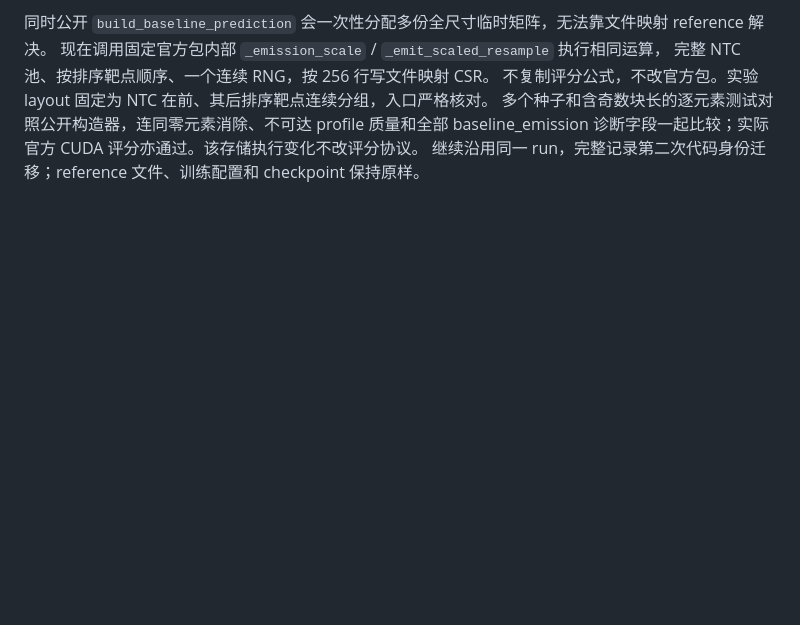
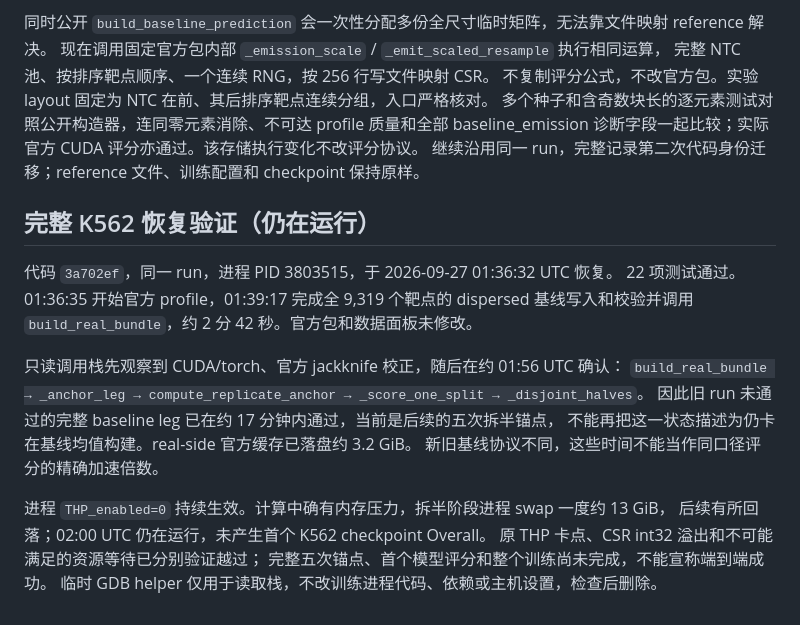
Before and after one commit to yjcyxky/virtual-cell-challenge, a Markdown page: docs/exp006-k562-evaluation-stall.md, the part around the change. GitHub-like rendering; blank space fills up the shorter version.

Commit message:
docs(exp006): record full K562 baseline recovery evidence

```diff
--- a/docs/exp006-k562-evaluation-stall.md
+++ b/docs/exp006-k562-evaluation-stall.md
@@ -143,3 +143,21 @@ RMSE 0.13802862115792083。完整 reference 写入时，累计 nnz 超过 int32
 多个种子和含奇数块长的逐元素测试对照公开构造器，连同零元素消除、不可达 profile 质量和全部
 baseline_emission 诊断字段一起比较；实际官方 CUDA 评分亦通过。该存储执行变化不改评分协议。
 继续沿用同一 run，完整记录第二次代码身份迁移；reference 文件、训练配置和 checkpoint 保持原样。
+
+## 完整 K562 恢复验证（仍在运行）
+
+代码 `3a702ef`，同一 run，进程 PID 3803515，于 2026-09-27 01:36:32 UTC 恢复。
+22 项测试通过。01:36:35 开始官方 profile，01:39:17 完成全 9,319 个靶点的 dispersed
+基线写入和校验并调用 `build_real_bundle`，约 2 分 42 秒。官方包和数据面板未修改。
+
+只读调用栈先观察到 CUDA/torch、官方 jackknife 校正，随后在约 01:56 UTC 确认：
+`build_real_bundle → _anchor_leg → compute_replicate_anchor → _score_one_split → _disjoint_halves`。
+因此旧 run 未通过的完整 baseline leg 已在约 17 分钟内通过，当前是后续的五次拆半锚点，
+不能再把这一状态描述为仍卡在基线均值构建。real-side 官方缓存已落盘约 3.2 GiB。
+新旧基线协议不同，这些时间不能当作同口径评分的精确加速倍数。
+
+进程 `THP_enabled=0` 持续生效。计算中确有内存压力，拆半阶段进程 swap 一度约 13 GiB，
+后续有所回落；02:00 UTC 仍在运行，未产生首个 K562 checkpoint Overall。
+原 THP 卡点、CSR int32 溢出和不可能满足的资源等待已分别验证越过；
+完整五次锚点、首个模型评分和整个训练尚未完成，不能宣称端到端成功。
+临时 GDB helper 仅用于读取栈，不改训练进程代码、依赖或主机设置，检查后删除。
```
